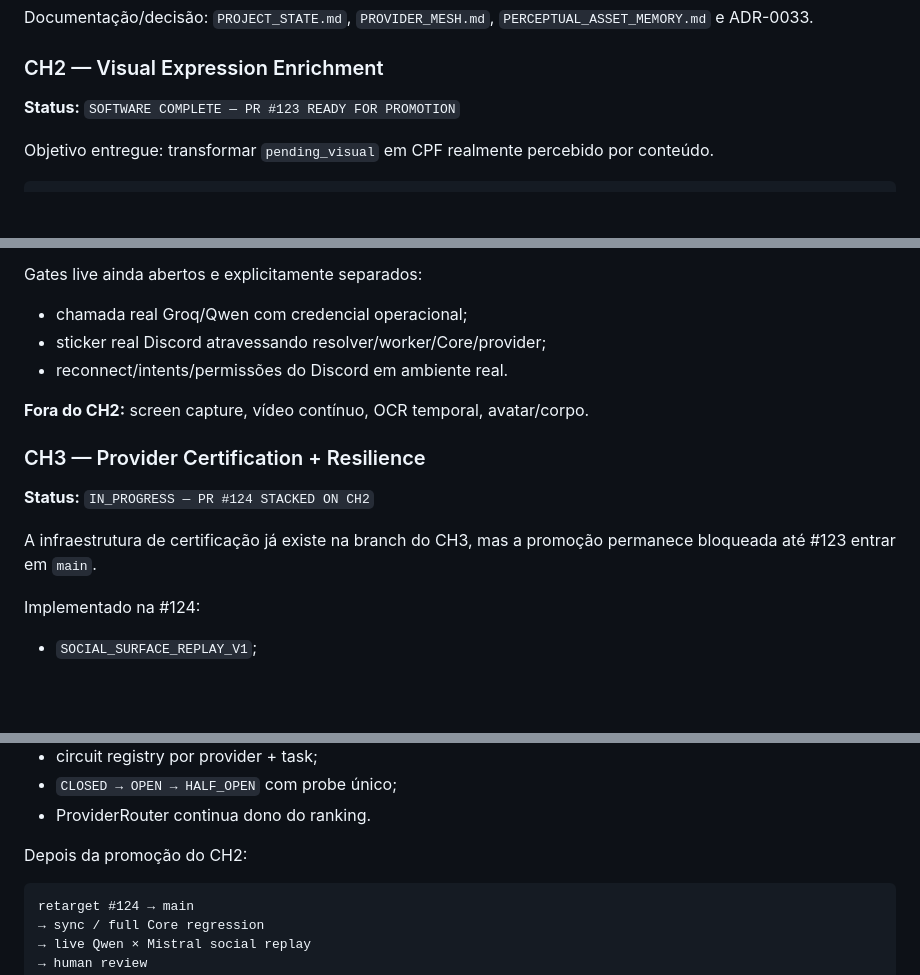
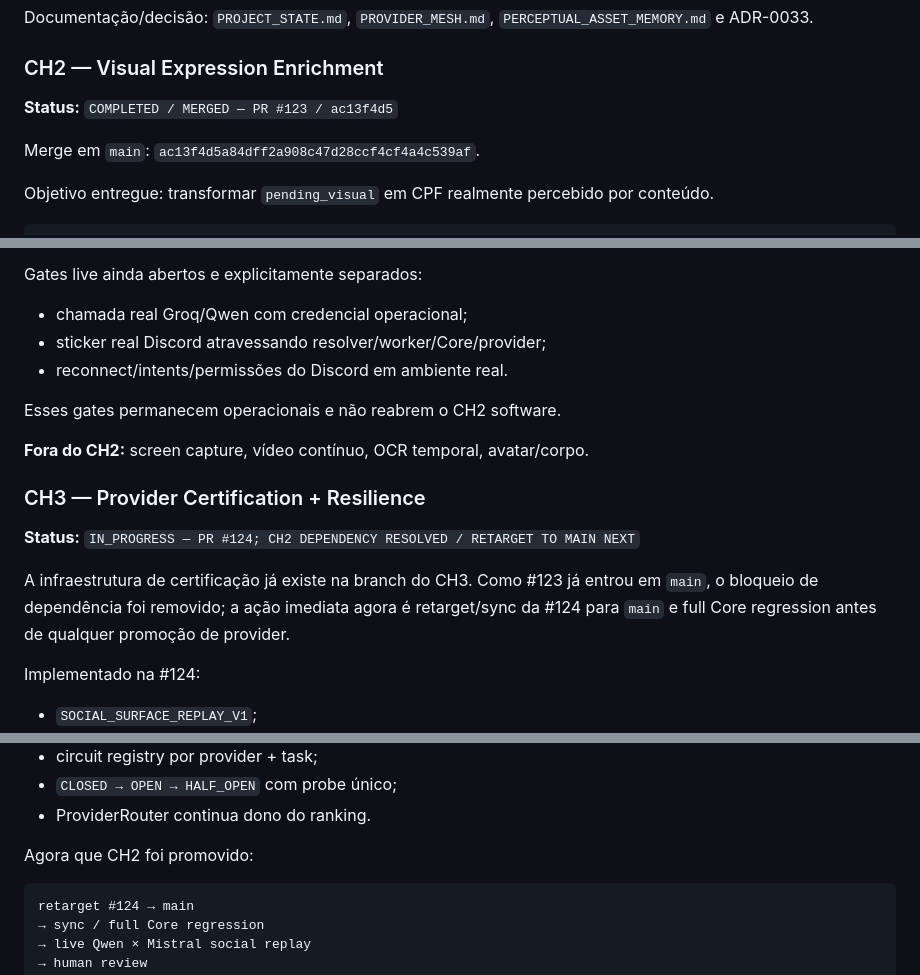
Before and after one commit to Sllay/Amora-Chibi, a Markdown page: docs/roadmap/VERSIONS.md, 3 parts joined by grey strips. Rendered like a GitHub page; blank space fills up the shorter version.

Commit message:
docs: record CH2 promotion in roadmap

````diff
--- a/docs/roadmap/VERSIONS.md
+++ b/docs/roadmap/VERSIONS.md
@@ -172,7 +172,9 @@ Documentação/decisão: `PROJECT_STATE.md`, `PROVIDER_MESH.md`, `PERCEPTUAL_ASS
 
 ### CH2 — Visual Expression Enrichment
 
-**Status:** `SOFTWARE COMPLETE — PR #123 READY FOR PROMOTION`
+**Status:** `COMPLETED / MERGED — PR #123 / ac13f4d5`
+
+Merge em `main`: `ac13f4d5a84dff2a908c47d28ccf4cf4a4c539af`.
 
 Objetivo entregue: transformar `pending_visual` em CPF realmente percebido por conteúdo.
 
@@ -226,13 +228,15 @@ Gates live ainda abertos e explicitamente separados:
 - sticker real Discord atravessando resolver/worker/Core/provider;
 - reconnect/intents/permissões do Discord em ambiente real.
 
+Esses gates permanecem operacionais e não reabrem o CH2 software.
+
 **Fora do CH2:** screen capture, vídeo contínuo, OCR temporal, avatar/corpo.
 
 ### CH3 — Provider Certification + Resilience
 
-**Status:** `IN_PROGRESS — PR #124 STACKED ON CH2`
+**Status:** `IN_PROGRESS — PR #124; CH2 DEPENDENCY RESOLVED / RETARGET TO MAIN NEXT`
 
-A infraestrutura de certificação já existe na branch do CH3, mas a promoção permanece bloqueada até #123 entrar em `main`.
+A infraestrutura de certificação já existe na branch do CH3. Como #123 já entrou em `main`, o bloqueio de dependência foi removido; a ação imediata agora é retarget/sync da #124 para `main` e full Core regression antes de qualquer promoção de provider.
 
 Implementado na #124:
 
@@ -247,7 +251,7 @@ Implementado na #124:
 - `CLOSED → OPEN → HALF_OPEN` com probe único;
 - ProviderRouter continua dono do ranking.
 
-Depois da promoção do CH2:
+Agora que CH2 foi promovido:
 
 ```text
 retarget #124 → main
````
